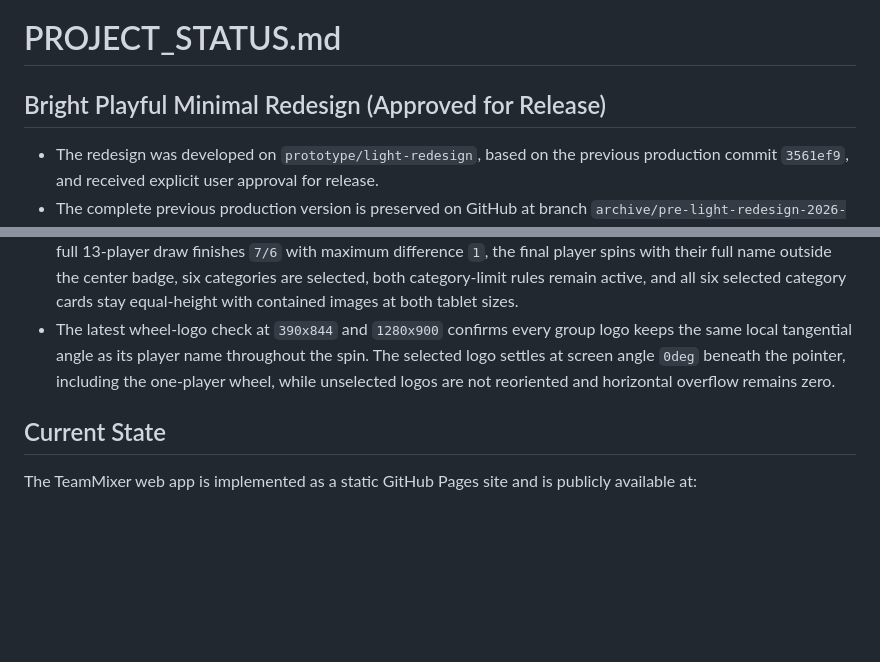
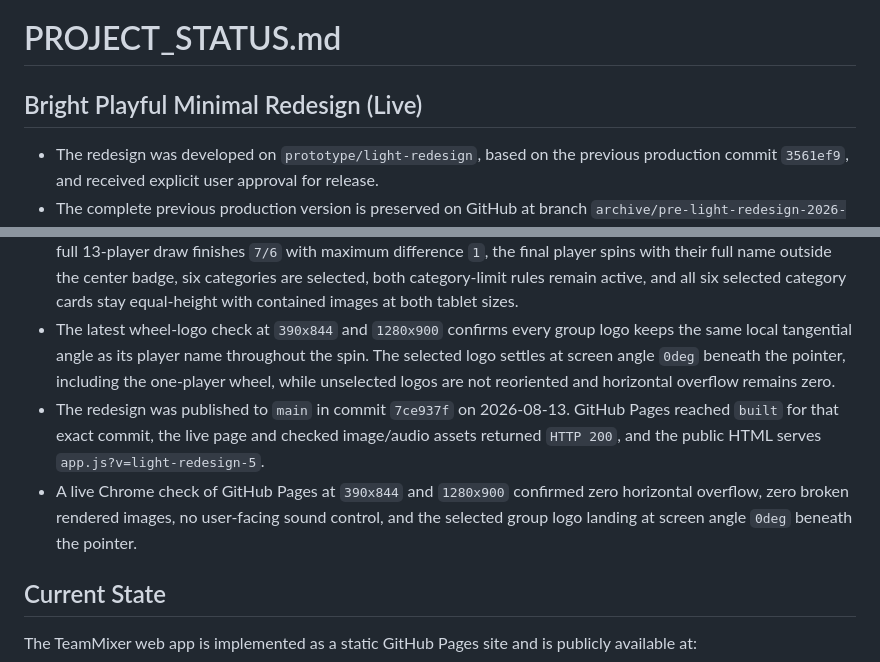
Before and after one commit to Ahmad9077/TeamMixer, a Markdown page: PROJECT_STATUS.md, 2 parts joined by grey strips. GitHub-like rendering; blank space fills up the shorter version.

Commit message:
Document bright redesign deployment

```diff
--- a/PROJECT_STATUS.md
+++ b/PROJECT_STATUS.md
@@ -1,6 +1,6 @@
 # PROJECT_STATUS.md
 
-## Bright Playful Minimal Redesign (Approved for Release)
+## Bright Playful Minimal Redesign (Live)
 
 - The redesign was developed on `prototype/light-redesign`, based on the previous production commit `3561ef9`, and received explicit user approval for release.
 - The complete previous production version is preserved on GitHub at branch `archive/pre-light-redesign-2026-08-13` and annotated tag `pre-light-redesign-2026-08-13`, both resolving to `3561ef9` for full restoration.
@@ -13,6 +13,8 @@
 - No player, group, category, image, sound path, storage key/version, randomization method, draw assignment rule, or category exclusion rule was changed.
 - Local browser verification covers `390x844`, `430x932`, `820x1180`, `1024x768`, and `1440x900`: no horizontal overflow, no broken visible images, no touch target below 44px, fixed mobile navigation clears the page content, a full 13-player draw finishes `7/6` with maximum difference `1`, the final player spins with their full name outside the center badge, six categories are selected, both category-limit rules remain active, and all six selected category cards stay equal-height with contained images at both tablet sizes.
 - The latest wheel-logo check at `390x844` and `1280x900` confirms every group logo keeps the same local tangential angle as its player name throughout the spin. The selected logo settles at screen angle `0deg` beneath the pointer, including the one-player wheel, while unselected logos are not reoriented and horizontal overflow remains zero.
+- The redesign was published to `main` in commit `7ce937f` on 2026-08-13. GitHub Pages reached `built` for that exact commit, the live page and checked image/audio assets returned `HTTP 200`, and the public HTML serves `app.js?v=light-redesign-5`.
+- A live Chrome check of GitHub Pages at `390x844` and `1280x900` confirmed zero horizontal overflow, zero broken rendered images, no user-facing sound control, and the selected group logo landing at screen angle `0deg` beneath the pointer.
 
 ## Current State
 
```
Also changed, not shown: TODO.md (+1 -1 lines).
